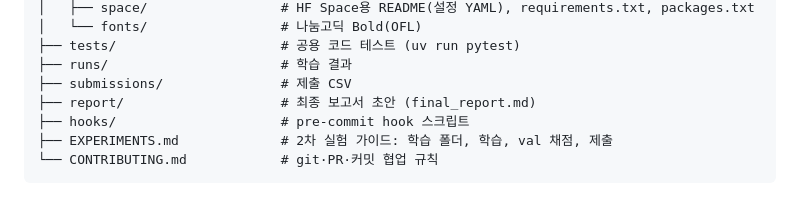
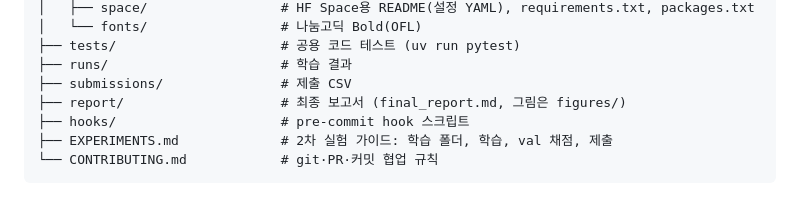
Before and after one commit to codeit-ai-15th/pill-object-detection, a Markdown page: README.md, the part around the change. Drawn GitHub-style.

Commit message:
docs: README 트리의 report 설명에서 초안 표시 빼기
Co-Authored-By: Claude Opus 5.5 <noreply@anthropic.com>

```diff
--- a/README.md
+++ b/README.md
@@ -89,7 +89,7 @@ pill-object-detection/
 ├── tests/                     # 공용 코드 테스트 (uv run pytest)
 ├── runs/                      # 학습 결과
 ├── submissions/               # 제출 CSV
-├── report/                    # 최종 보고서 초안 (final_report.md)
+├── report/                    # 최종 보고서 (final_report.md, 그림은 figures/)
 ├── hooks/                     # pre-commit hook 스크립트
 ├── EXPERIMENTS.md             # 2차 실험 가이드: 학습 폴더, 학습, val 채점, 제출
 └── CONTRIBUTING.md            # git·PR·커밋 협업 규칙
```
